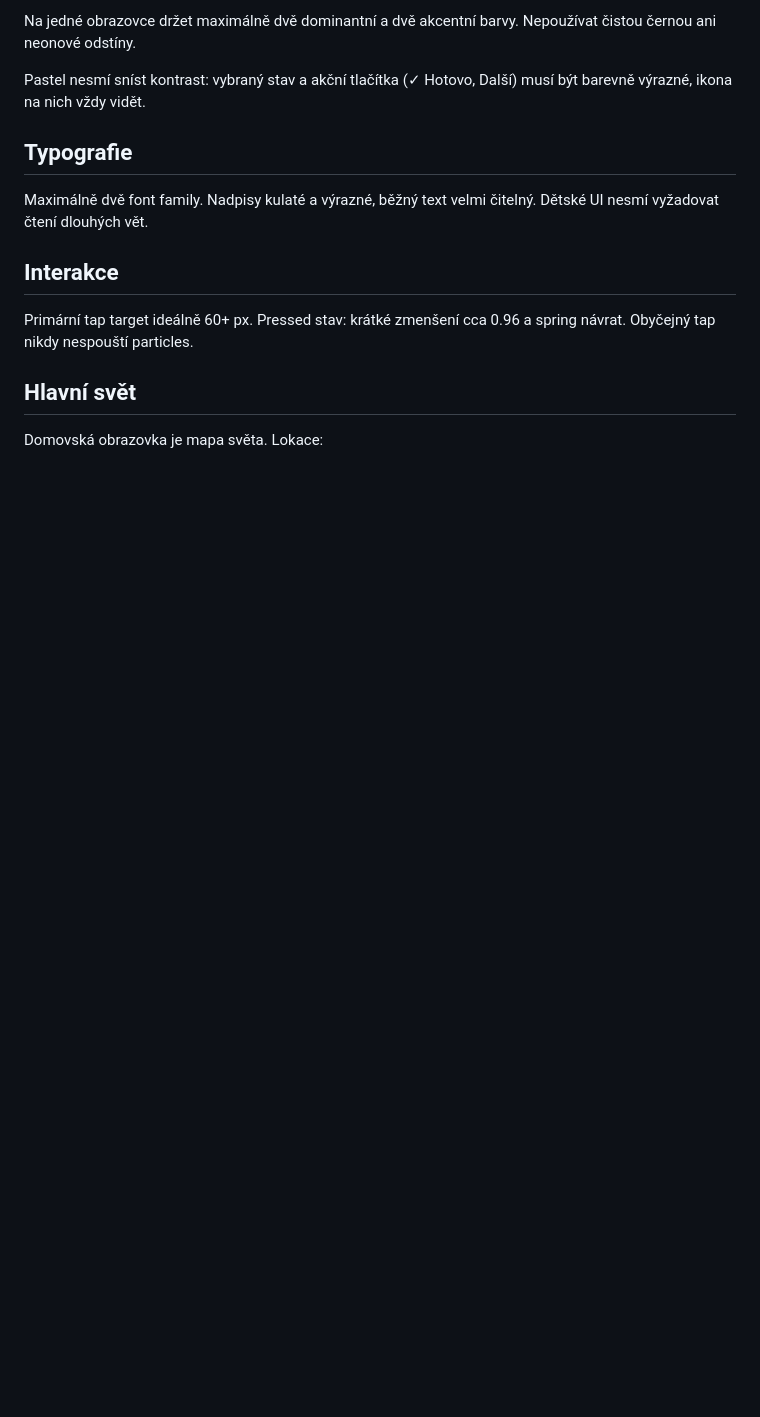
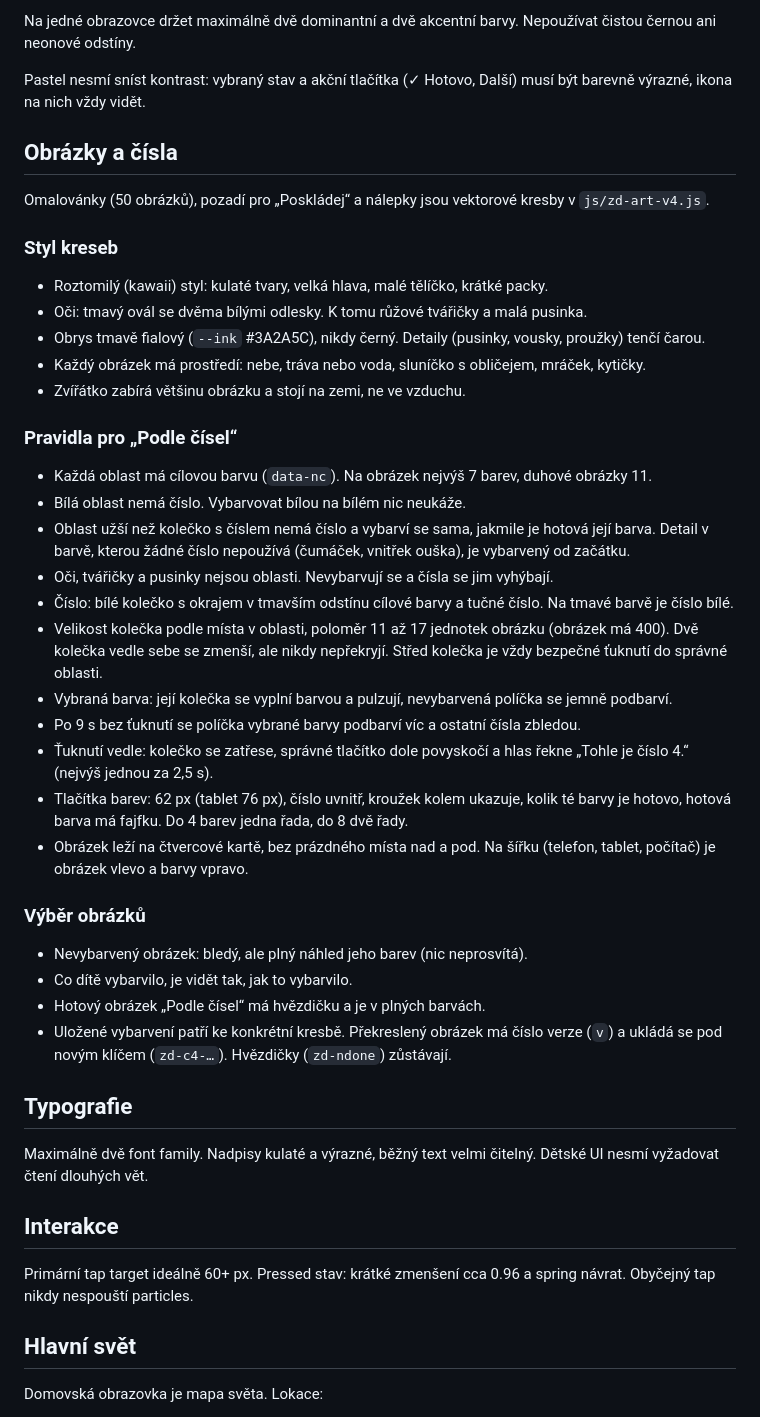
Before and after one commit to MichalOndracekBT/zviratkova-dilna, a Markdown page: docs/STYLE_GUIDE.md, the part around the change. GitHub-like rendering; blank space fills up the shorter version.

Commit message:
docs: Obrázky a čísla, changelog V4
STYLE_GUIDE: nová sekce Obrázky a čísla (styl kreseb, pravidla pro Podle čísel, výběr obrázků). CHANGELOG a stav v plánu.

```diff
--- a/docs/STYLE_GUIDE.md
+++ b/docs/STYLE_GUIDE.md
@@ -59,6 +59,35 @@ Pastel fantasy + soft 2.5D game UI. Kvalitou se inspirovat nejlepšími dětský
 Na jedné obrazovce držet maximálně dvě dominantní a dvě akcentní barvy. Nepoužívat čistou černou ani neonové odstíny.
 
 Pastel nesmí sníst kontrast: vybraný stav a akční tlačítka (✓ Hotovo, Další) musí být barevně výrazné, ikona na nich vždy vidět.
+
+## Obrázky a čísla
+Omalovánky (50 obrázků), pozadí pro „Poskládej“ a nálepky jsou vektorové kresby v `js/zd-art-v4.js`.
+
+### Styl kreseb
+- Roztomilý (kawaii) styl: kulaté tvary, velká hlava, malé tělíčko, krátké packy.
+- Oči: tmavý ovál se dvěma bílými odlesky. K tomu růžové tvářičky a malá pusinka.
+- Obrys tmavě fialový (`--ink` #3A2A5C), nikdy černý. Detaily (pusinky, vousky, proužky) tenčí čarou.
+- Každý obrázek má prostředí: nebe, tráva nebo voda, sluníčko s obličejem, mráček, kytičky.
+- Zvířátko zabírá většinu obrázku a stojí na zemi, ne ve vzduchu.
+
+### Pravidla pro „Podle čísel“
+- Každá oblast má cílovou barvu (`data-nc`). Na obrázek nejvýš 7 barev, duhové obrázky 11.
+- Bílá oblast nemá číslo. Vybarvovat bílou na bílém nic neukáže.
+- Oblast užší než kolečko s číslem nemá číslo a vybarví se sama, jakmile je hotová její barva. Detail v barvě, kterou žádné číslo nepoužívá (čumáček, vnitřek ouška), je vybarvený od začátku.
+- Oči, tvářičky a pusinky nejsou oblasti. Nevybarvují se a čísla se jim vyhýbají.
+- Číslo: bílé kolečko s okrajem v tmavším odstínu cílové barvy a tučné číslo. Na tmavé barvě je číslo bílé.
+- Velikost kolečka podle místa v oblasti, poloměr 11 až 17 jednotek obrázku (obrázek má 400). Dvě kolečka vedle sebe se zmenší, ale nikdy nepřekryjí. Střed kolečka je vždy bezpečné ťuknutí do správné oblasti.
+- Vybraná barva: její kolečka se vyplní barvou a pulzují, nevybarvená políčka se jemně podbarví.
+- Po 9 s bez ťuknutí se políčka vybrané barvy podbarví víc a ostatní čísla zbledou.
+- Ťuknutí vedle: kolečko se zatřese, správné tlačítko dole povyskočí a hlas řekne „Tohle je číslo 4.“ (nejvýš jednou za 2,5 s).
+- Tlačítka barev: 62 px (tablet 76 px), číslo uvnitř, kroužek kolem ukazuje, kolik té barvy je hotovo, hotová barva má fajfku. Do 4 barev jedna řada, do 8 dvě řady.
+- Obrázek leží na čtvercové kartě, bez prázdného místa nad a pod. Na šířku (telefon, tablet, počítač) je obrázek vlevo a barvy vpravo.
+
+### Výběr obrázků
+- Nevybarvený obrázek: bledý, ale plný náhled jeho barev (nic neprosvítá).
+- Co dítě vybarvilo, je vidět tak, jak to vybarvilo.
+- Hotový obrázek „Podle čísel“ má hvězdičku a je v plných barvách.
+- Uložené vybarvení patří ke konkrétní kresbě. Překreslený obrázek má číslo verze (`v`) a ukládá se pod novým klíčem (`zd-c4-…`). Hvězdičky (`zd-ndone`) zůstávají.
 
 ## Typografie
 Maximálně dvě font family. Nadpisy kulaté a výrazné, běžný text velmi čitelný. Dětské UI nesmí vyžadovat čtení dlouhých vět.
```
Also changed, not shown: docs/CHANGELOG.md (+10 -0 lines), docs/IMPLEMENTATION_PLAN.md (+3 -1 lines).
